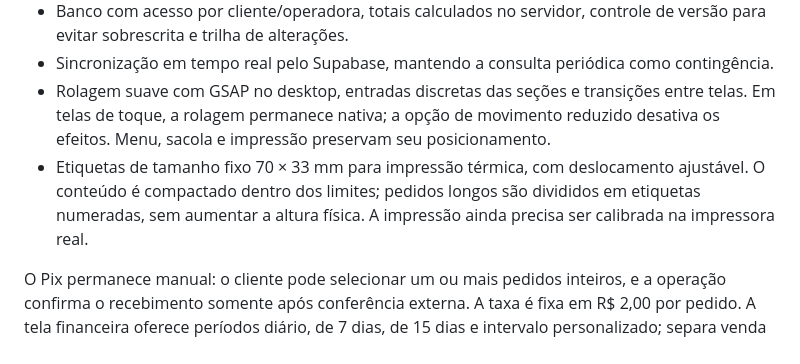
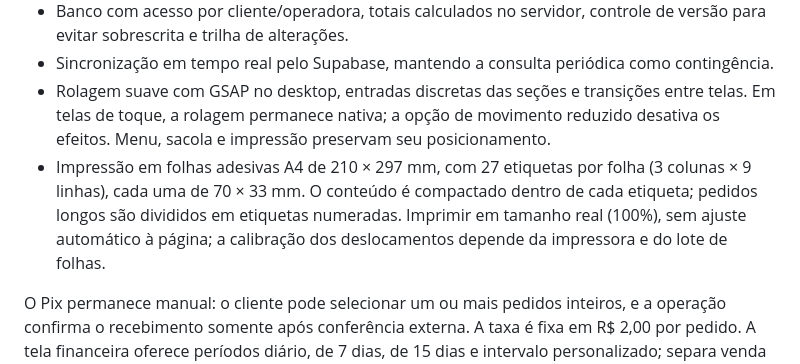
Before and after one commit to joaomachado13/TRAMELI-, a Markdown page: README.md, the part around the change. Rendered like a GitHub page.

Commit message:
Document A4 label sheet layout

```diff
--- a/README.md
+++ b/README.md
@@ -39,6 +39,6 @@ O modo com Supabase ainda **não está homologado com um projeto real**. Consult
 - Banco com acesso por cliente/operadora, totais calculados no servidor, controle de versão para evitar sobrescrita e trilha de alterações.
 - Sincronização em tempo real pelo Supabase, mantendo a consulta periódica como contingência.
 - Rolagem suave com GSAP no desktop, entradas discretas das seções e transições entre telas. Em telas de toque, a rolagem permanece nativa; a opção de movimento reduzido desativa os efeitos. Menu, sacola e impressão preservam seu posicionamento.
-- Etiquetas de tamanho fixo 70 × 33 mm para impressão térmica, com deslocamento ajustável. O conteúdo é compactado dentro dos limites; pedidos longos são divididos em etiquetas numeradas, sem aumentar a altura física. A impressão ainda precisa ser calibrada na impressora real.
+- Impressão em folhas adesivas A4 de 210 × 297 mm, com 27 etiquetas por folha (3 colunas × 9 linhas), cada uma de 70 × 33 mm. O conteúdo é compactado dentro de cada etiqueta; pedidos longos são divididos em etiquetas numeradas. Imprimir em tamanho real (100%), sem ajuste automático à página; a calibração dos deslocamentos depende da impressora e do lote de folhas.
 
 O Pix permanece manual: o cliente pode selecionar um ou mais pedidos inteiros, e a operação confirma o recebimento somente após conferência externa. A taxa é fixa em R$ 2,00 por pedido. A tela financeira oferece períodos diário, de 7 dias, de 15 dias e intervalo personalizado; separa venda dos produtos, custo da padaria, lucro bruto e taxa de entrega. Custo incompleto impede fechar repasse/lucro, e custo estimado produz apenas lucro provisório. Retenção de dados e uma eventual integração com provedor Pix continuam pendentes. Não publique como versão oficial antes do checklist do piloto.
```
